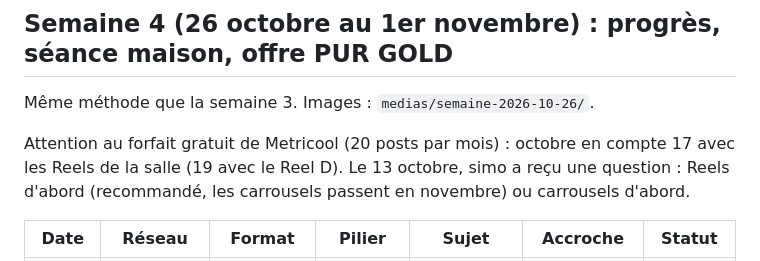
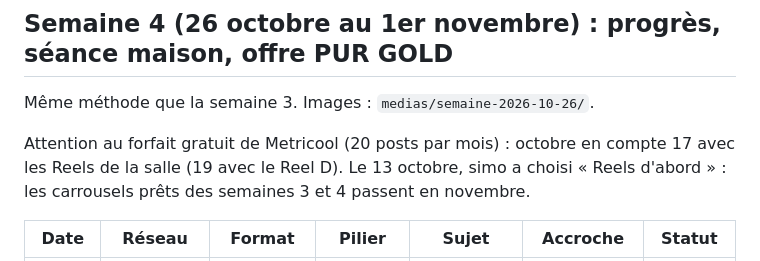
Before and after one commit to 78zy97pksf-sudo/new-agent-, a Markdown page: equipe/pole-marketing/calendrier-editorial.md, the part around the change. Drawn GitHub-style.

Commit message:
Calendrier : simo choisit les Reels d'abord, carrousels en novembre
Co-Authored-By: Claude Opus 5.5 (1M context) <noreply@anthropic.com>
Claude-Session: https://claude.ai/code/session_01FAgA2MBSiTZCPV8ixSg8Sb

```diff
--- a/equipe/pole-marketing/calendrier-editorial.md
+++ b/equipe/pole-marketing/calendrier-editorial.md
@@ -92,8 +92,8 @@ Même méthode que la semaine 3. Images : `medias/semaine-2026-10-26/`.
 
 Attention au forfait gratuit de Metricool (20 posts par mois) : octobre en
 compte 17 avec les Reels de la salle (19 avec le Reel D). Le 13 octobre,
-simo a reçu une question : Reels d'abord (recommandé, les carrousels passent
-en novembre) ou carrousels d'abord.
+simo a choisi « Reels d'abord » : les carrousels prêts des semaines 3 et 4
+passent en novembre.
 
 | Date | Réseau | Format | Pilier | Sujet | Accroche | Statut |
 |---|---|---|---|---|---|---|
```
